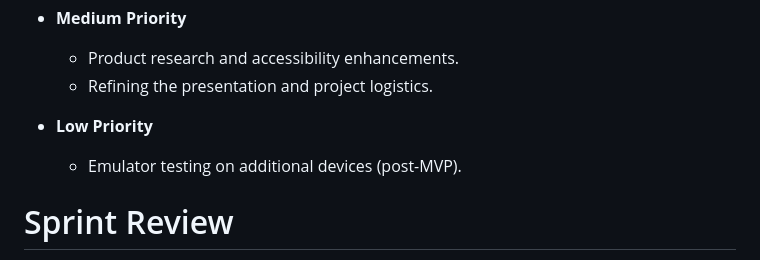
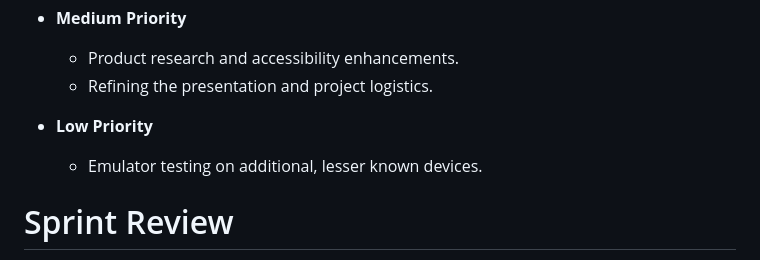
Before and after one commit to rileymck/BrightBite, a Markdown page: scrum/sprint_1.md, the part around the change. Drawn GitHub-style.

```diff
--- a/scrum/sprint_1.md
+++ b/scrum/sprint_1.md
@@ -80,7 +80,7 @@ Goal Statement:  Discuss and create to-dos on the github project page. Loosely d
   - Refining the presentation and project logistics.
 
 - **Low Priority**
-  - Emulator testing on additional devices (post-MVP).
+  - Emulator testing on additional, lesser known devices.
 
 
 # Sprint Review
```
